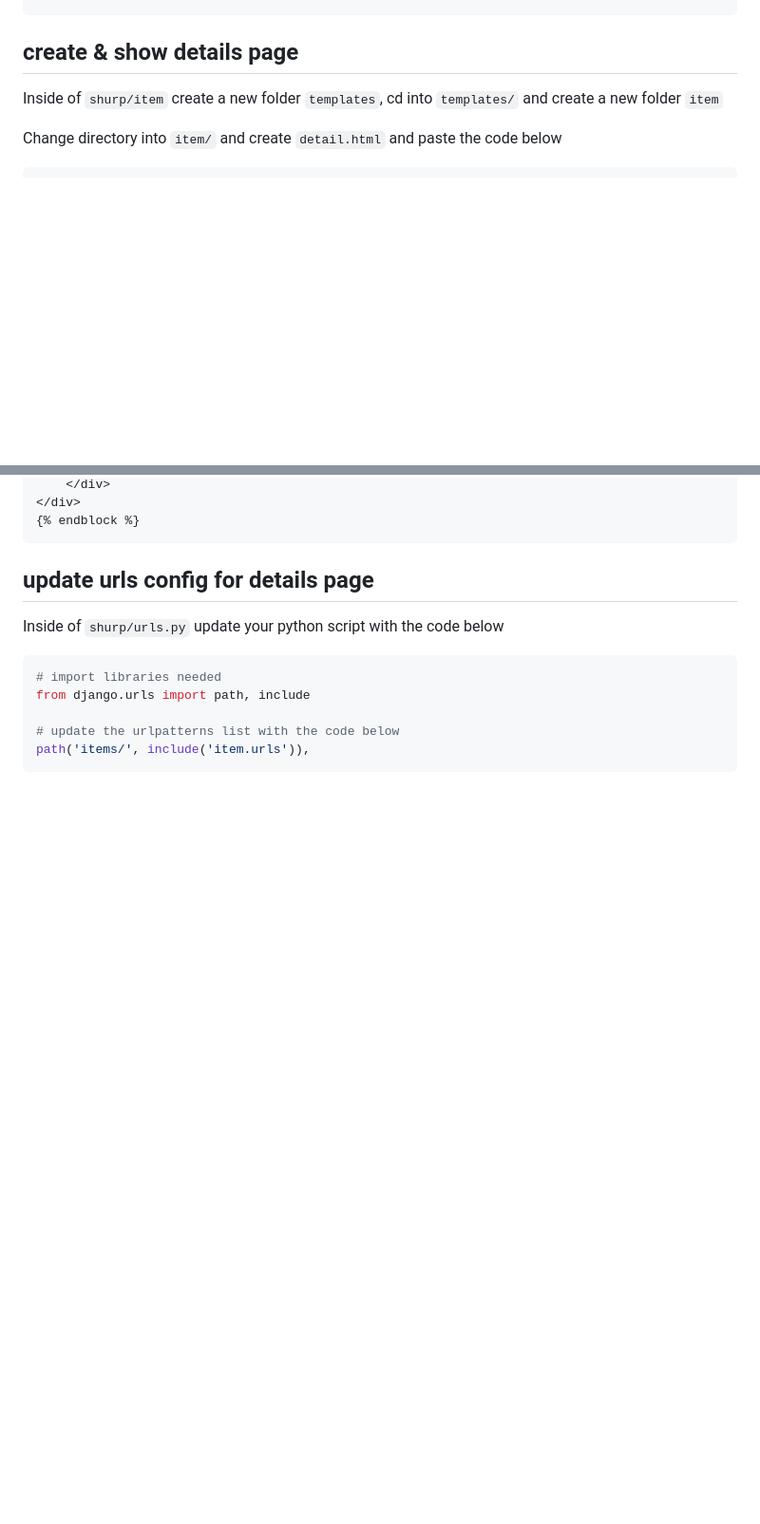
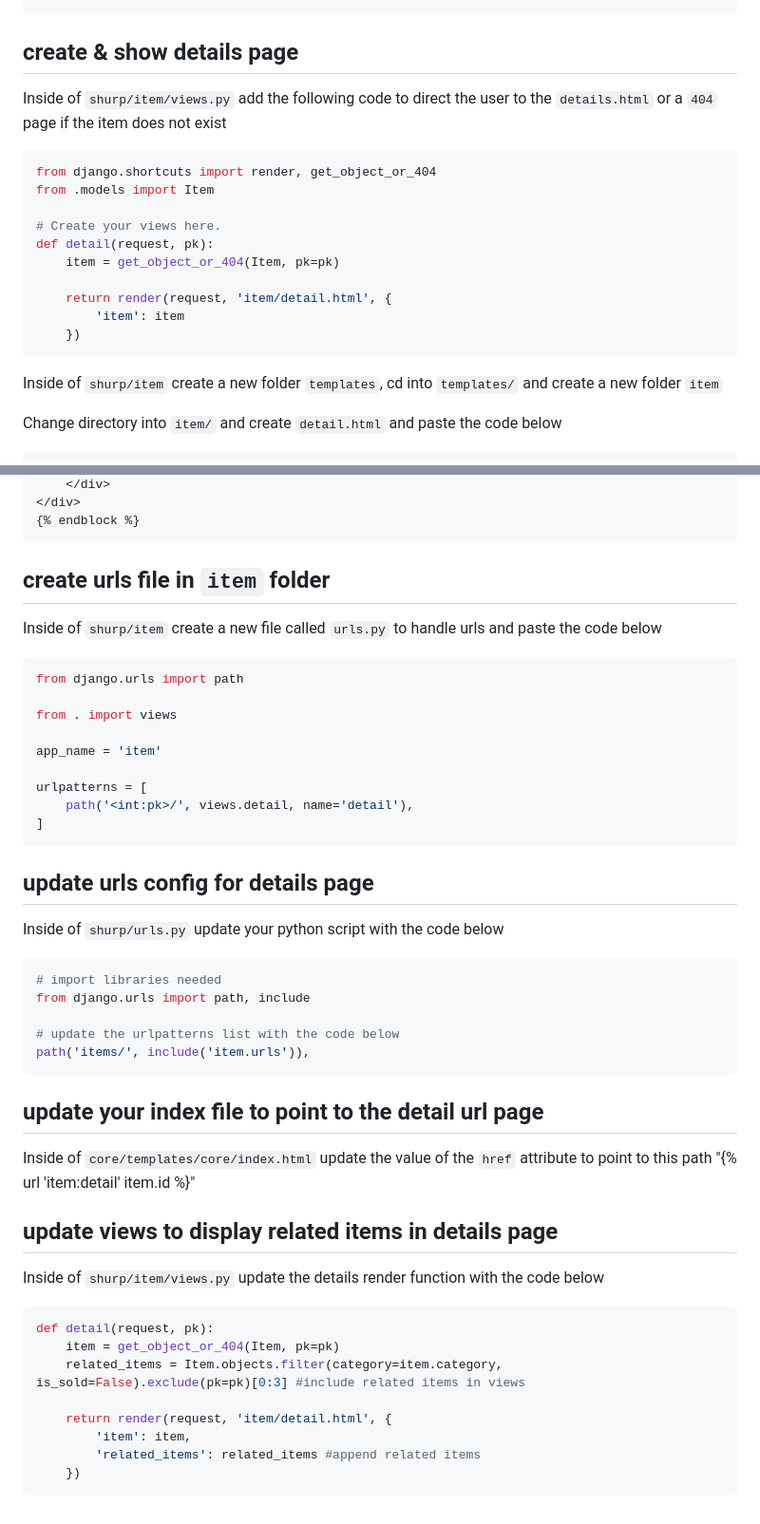
Before and after one commit to HarunaDev/django-oline-marketplace, a Markdown page: tut.md, 2 parts joined by grey strips. Shown at 95% size. Drawn GitHub-style; blank space fills up the shorter version.

Commit message:
updated tut.md file with notes

````diff
--- a/tut.md
+++ b/tut.md
@@ -440,6 +440,21 @@ Inside of `templates/core/index.html` update the block content with the code bel
 
 ## create & show details page
 
+Inside of `shurp/item/views.py` add the following code to direct the user to the `details.html` or a `404` page if the item does not exist
+
+```python
+from django.shortcuts import render, get_object_or_404
+from .models import Item
+
+# Create your views here.
+def detail(request, pk):
+    item = get_object_or_404(Item, pk=pk)
+
+    return render(request, 'item/detail.html', {
+        'item': item
+    })
+```
+
 Inside of `shurp/item` create a new folder `templates`, cd into `templates/` and create a new folder `item`
 
 Change directory into `item/` and create `detail.html` and paste the code below
@@ -465,6 +485,22 @@ Change directory into `item/` and create `detail.html` and paste the code below
     </div>
 </div>
 {% endblock %}
+```
+
+## create urls file in `item` folder
+
+Inside of `shurp/item` create a new file called `urls.py` to handle urls and paste the code below
+
+```python
+from django.urls import path
+
+from . import views
+
+app_name = 'item'
+
+urlpatterns = [
+    path('<int:pk>/', views.detail, name='detail'),
+]
 ```
 
 ## update urls config for details page
@@ -478,3 +514,22 @@ from django.urls import path, include
 # update the urlpatterns list with the code below
 path('items/', include('item.urls')),
 ```
+
+## update your index file to point to the detail url page
+
+Inside of `core/templates/core/index.html` update the value of the `href` attribute to point to this path "{% url 'item:detail' item.id %}"
+
+## update views to display related items in details page
+
+Inside of `shurp/item/views.py` update the details render function with the code below
+
+```python
+def detail(request, pk):
+    item = get_object_or_404(Item, pk=pk)
+    related_items = Item.objects.filter(category=item.category, is_sold=False).exclude(pk=pk)[0:3] #include related items in views
+
+    return render(request, 'item/detail.html', {
+        'item': item,
+        'related_items': related_items #append related items
+    })
+```
````
Also changed, not shown: other parts of tut.md (+7 -2 lines).
